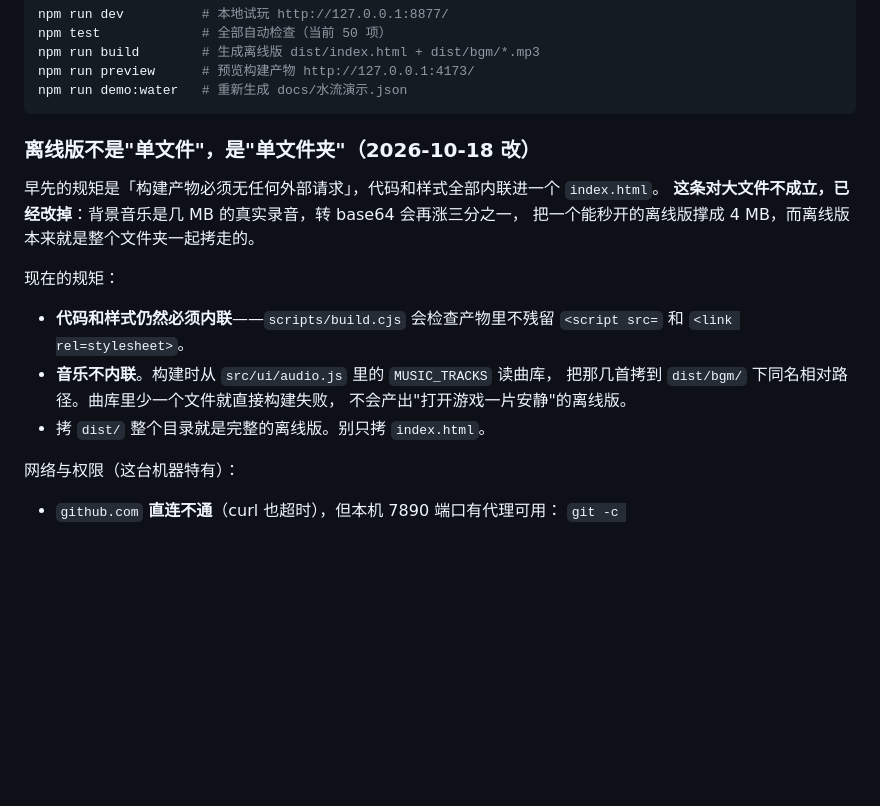
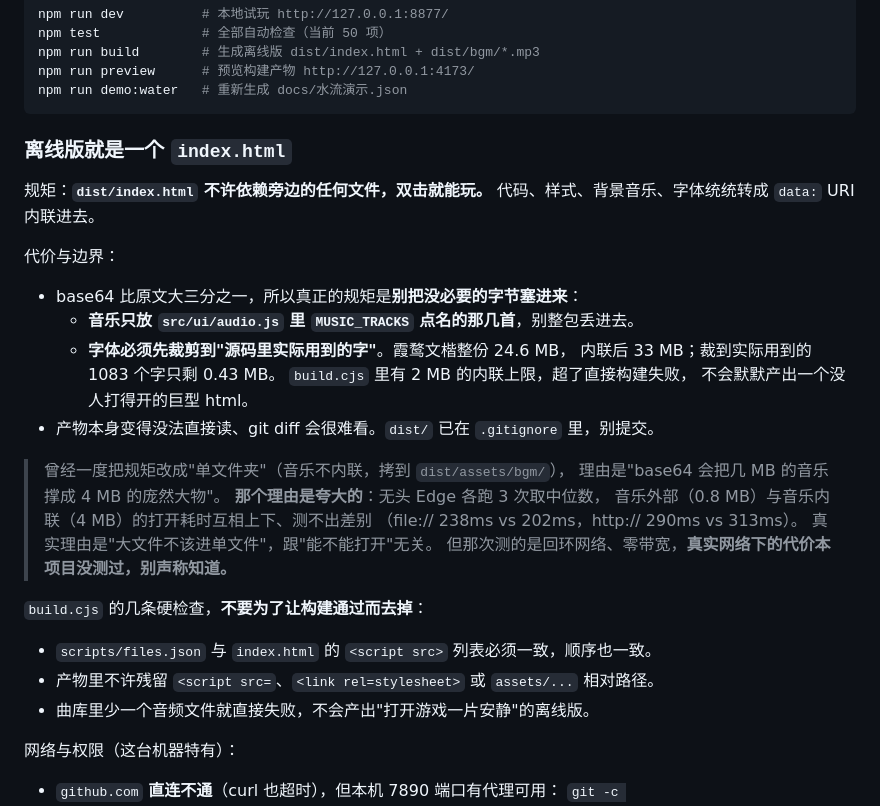
Before and after one commit to vdmont/ecogarden, a Markdown page: AGENTS.md, the part around the change. GitHub-like rendering; blank space fills up the shorter version.

Commit message:
docs: 改写第 7 节单文件规则，撤掉被实测推翻的夸大理由

````diff
--- a/AGENTS.md
+++ b/AGENTS.md
@@ -89,20 +89,34 @@ npm run preview      # 预览构建产物 http://127.0.0.1:4173/
 npm run demo:water   # 重新生成 docs/水流演示.json
 ```
 
-### 离线版不是"单文件"，是"单文件夹"（2026-10-18 改）
+### 离线版就是一个 `index.html`
 
-早先的规矩是「构建产物必须无任何外部请求」，代码和样式全部内联进一个 `index.html`。
-**这条对大文件不成立，已经改掉**：背景音乐是几 MB 的真实录音，转 base64 会再涨三分之一，
-把一个能秒开的离线版撑成 4 MB，而离线版本来就是整个文件夹一起拷走的。
+规矩：**`dist/index.html` 不许依赖旁边的任何文件，双击就能玩。**
+代码、样式、背景音乐、字体统统转成 `data:` URI 内联进去。
 
-现在的规矩：
+代价与边界：
 
-- **代码和样式仍然必须内联**——`scripts/build.cjs` 会检查产物里不残留
-  `<script src=` 和 `<link rel=stylesheet>`。
-- **音乐不内联**。构建时从 `src/ui/audio.js` 里的 `MUSIC_TRACKS` 读曲库，
-  把那几首拷到 `dist/bgm/` 下同名相对路径。曲库里少一个文件就直接构建失败，
-  不会产出"打开游戏一片安静"的离线版。
-- 拷 `dist/` 整个目录就是完整的离线版。别只拷 `index.html`。
+- base64 比原文大三分之一，所以真正的规矩是**别把没必要的字节塞进来**：
+  - **音乐只放 `src/ui/audio.js` 里 `MUSIC_TRACKS` 点名的那几首**，别整包丢进去。
+  - **字体必须先裁剪到"源码里实际用到的字"**。霞鹜文楷整份 24.6 MB，
+    内联后 33 MB；裁到实际用到的 1083 个字只剩 0.43 MB。
+    `build.cjs` 里有 2 MB 的内联上限，超了直接构建失败，
+    不会默默产出一个没人打得开的巨型 html。
+- 产物本身变得没法直接读、git diff 会很难看。`dist/` 已在 `.gitignore` 里，别提交。
+
+> 曾经一度把规矩改成"单文件夹"（音乐不内联，拷到 `dist/assets/bgm/`），
+> 理由是"base64 会把几 MB 的音乐撑成 4 MB 的庞然大物"。
+> **那个理由是夸大的**：无头 Edge 各跑 3 次取中位数，
+> 音乐外部（0.8 MB）与音乐内联（4 MB）的打开耗时互相上下、测不出差别
+> （file:// 238ms vs 202ms，http:// 290ms vs 313ms）。
+> 真实理由是"大文件不该进单文件"，跟"能不能打开"无关。
+> 但那次测的是回环网络、零带宽，**真实网络下的代价本项目没测过，别声称知道。**
+
+`build.cjs` 的几条硬检查，**不要为了让构建通过而去掉**：
+
+- `scripts/files.json` 与 `index.html` 的 `<script src>` 列表必须一致，顺序也一致。
+- 产物里不许残留 `<script src=`、`<link rel=stylesheet>` 或 `assets/...` 相对路径。
+- 曲库里少一个音频文件就直接失败，不会产出"打开游戏一片安静"的离线版。
 
 网络与权限（这台机器特有）：
 
````
